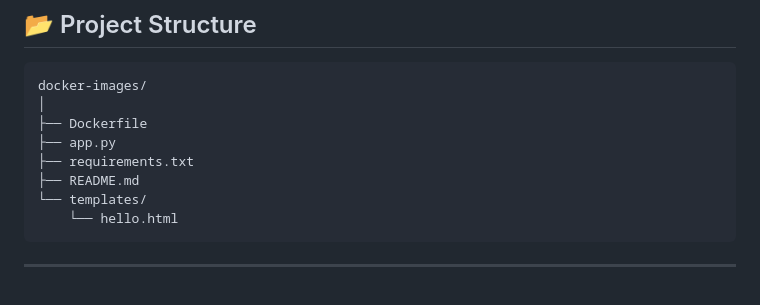
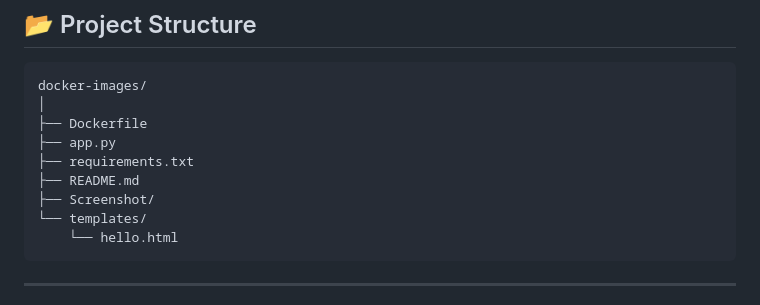
Before and after one commit to juandev-mx/devops-engineer-labs, a Markdown page: docker/docker-images/README.md, the part around the change. Rendered like a GitHub page.

Commit message:
Update README.md with project details and structure

````diff
--- a/docker/docker-images/README.md
+++ b/docker/docker-images/README.md
@@ -30,6 +30,7 @@ docker-images/
 ├── app.py
 ├── requirements.txt
 ├── README.md
+├── Screenshot/
 └── templates/
     └── hello.html
 ```
````
